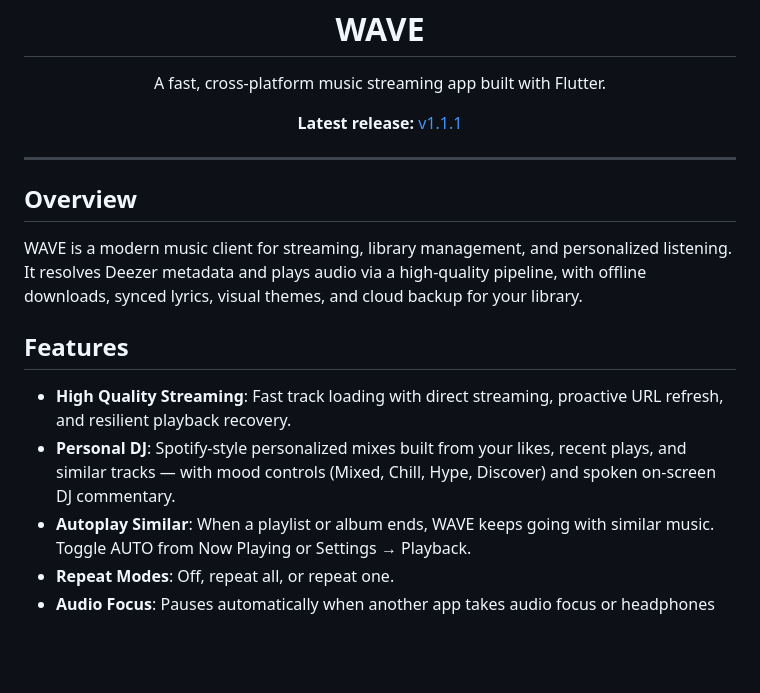
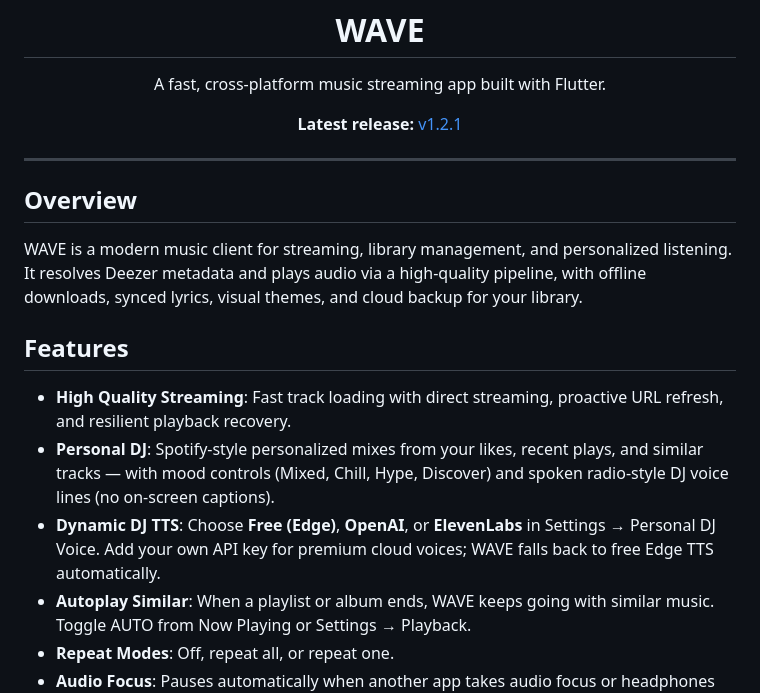
Before and after one commit to killamfkr/WAVE, a Markdown page: README.md, the part around one of its changes. GitHub-like rendering; blank space fills up the shorter version.

```diff
--- a/README.md
+++ b/README.md
@@ -2,7 +2,7 @@
   <img src="icon.png" width="128" height="128" alt="WAVE App Icon" />
   <h1>WAVE</h1>
   <p>A fast, cross-platform music streaming app built with Flutter.</p>
-  <p><strong>Latest release:</strong> <a href="https://github.com/killamfkr/WAVE/releases/latest">v1.1.1</a></p>
+  <p><strong>Latest release:</strong> <a href="https://github.com/killamfkr/WAVE/releases/latest">v1.2.1</a></p>
 </div>
 
 ---
@@ -14,7 +14,8 @@ WAVE is a modern music client for streaming, library management, and personalize
 ## Features
 
 - **High Quality Streaming**: Fast track loading with direct streaming, proactive URL refresh, and resilient playback recovery.
-- **Personal DJ**: Spotify-style personalized mixes built from your likes, recent plays, and similar tracks — with mood controls (Mixed, Chill, Hype, Discover) and spoken on-screen DJ commentary.
+- **Personal DJ**: Spotify-style personalized mixes from your likes, recent plays, and similar tracks — with mood controls (Mixed, Chill, Hype, Discover) and spoken radio-style DJ voice lines (no on-screen captions).
+- **Dynamic DJ TTS**: Choose **Free (Edge)**, **OpenAI**, or **ElevenLabs** in Settings → Personal DJ Voice. Add your own API key for premium cloud voices; WAVE falls back to free Edge TTS automatically.
 - **Autoplay Similar**: When a playlist or album ends, WAVE keeps going with similar music. Toggle AUTO from Now Playing or Settings → Playback.
 - **Repeat Modes**: Off, repeat all, or repeat one.
 - **Audio Focus**: Pauses automatically when another app takes audio focus or headphones are unplugged.
```
Also changed, not shown: other parts of README.md (+21 -5 lines).
